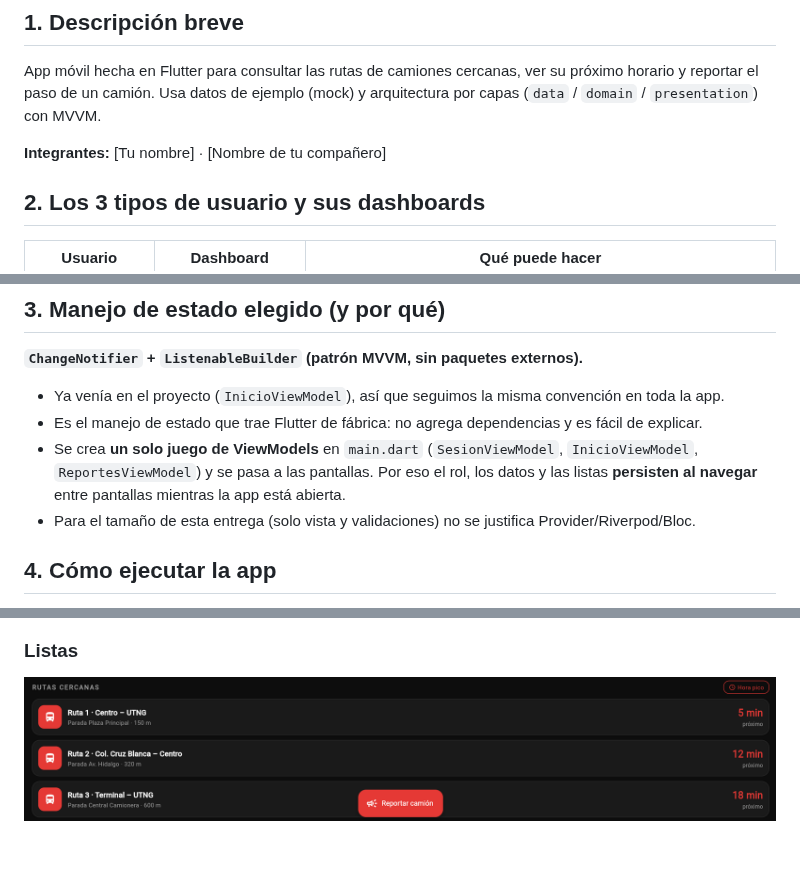
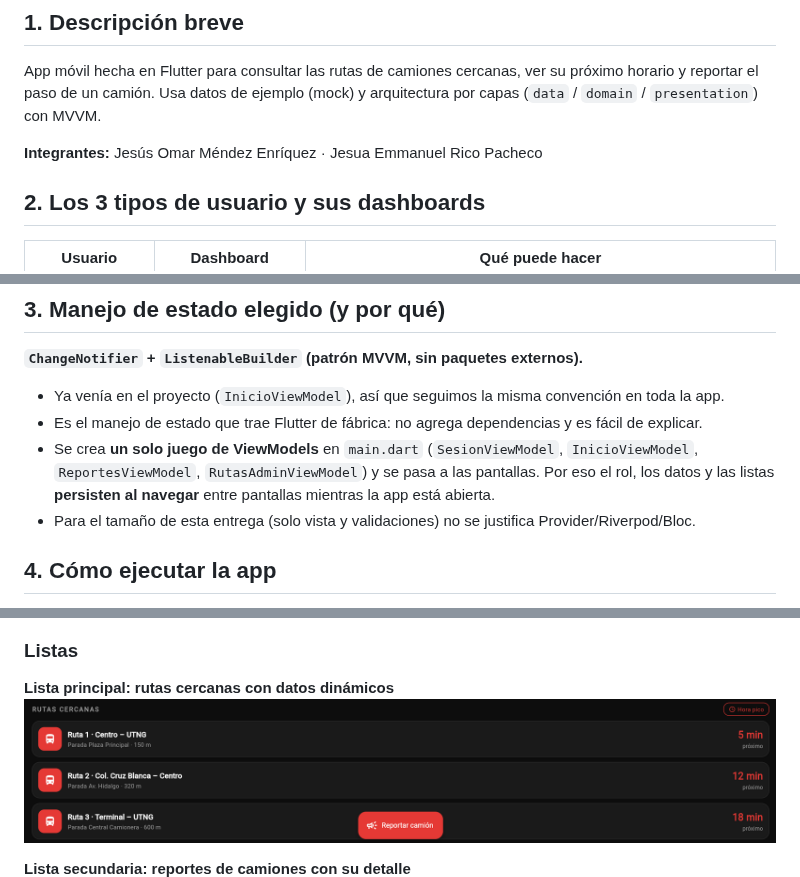
Before and after one commit to OmarMendez69/app_buses, a Markdown page: README.md, 3 parts joined by grey strips. Drawn GitHub-style; blank space fills up the shorter version.

```diff
--- a/README.md
+++ b/README.md
@@ -4,7 +4,7 @@
 
 App móvil hecha en Flutter para consultar las rutas de camiones cercanas, ver su próximo horario y reportar el paso de un camión. Usa datos de ejemplo (mock) y arquitectura por capas (`data` / `domain` / `presentation`) con MVVM.
 
-**Integrantes:** [Tu nombre] · [Nombre de tu compañero]
+**Integrantes:** Jesús Omar Méndez Enríquez · Jesua Emmanuel Rico Pacheco
 
 ## 2. Los 3 tipos de usuario y sus dashboards
 
@@ -24,7 +24,7 @@ El dashboard se elige según el rol con el que se inicia sesión o se registra l
 
 - Ya venía en el proyecto (`InicioViewModel`), así que seguimos la misma convención en toda la app.
 - Es el manejo de estado que trae Flutter de fábrica: no agrega dependencias y es fácil de explicar.
-- Se crea **un solo juego de ViewModels** en `main.dart` (`SesionViewModel`, `InicioViewModel`, `ReportesViewModel`) y se pasa a las pantallas. Por eso el rol, los datos y las listas **persisten al navegar** entre pantallas mientras la app está abierta.
+- Se crea **un solo juego de ViewModels** en `main.dart` (`SesionViewModel`, `InicioViewModel`, `ReportesViewModel`, `RutasAdminViewModel`) y se pasa a las pantallas. Por eso el rol, los datos y las listas **persisten al navegar** entre pantallas mientras la app está abierta.
 - Para el tamaño de esta entrega (solo vista y validaciones) no se justifica Provider/Riverpod/Bloc.
 
 ## 4. Cómo ejecutar la app
@@ -68,5 +77,8 @@ También se puede crear una cuenta nueva desde "Regístrate" eligiendo el rol.
 ![Dashboard Visitante](screenshots/06-dashboard-operador.png)
 
 ### Listas
+**Lista principal: rutas cercanas con datos dinámicos**
 ![Lista principal](screenshots/07-lista-principal.png)
+
+**Lista secundaria: reportes de camiones con su detalle**
 ![Lista detalle](screenshots/08-lista-detalle.png)
```
Also changed, not shown: other parts of README.md (+23 -5 lines), screenshots/01-splash.png (added), screenshots/11-foto-equipo.jpg (added).
